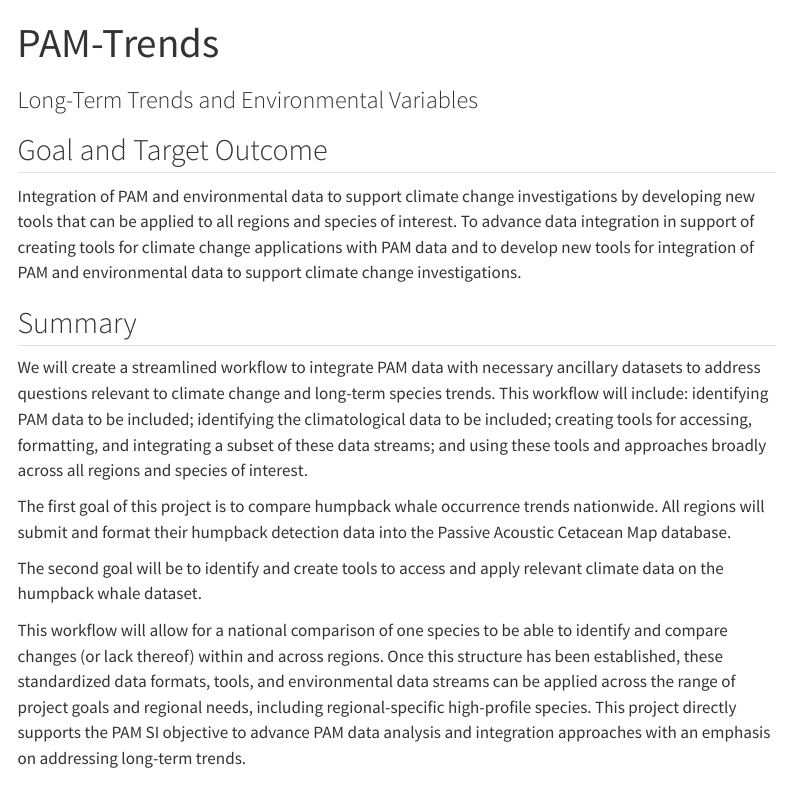
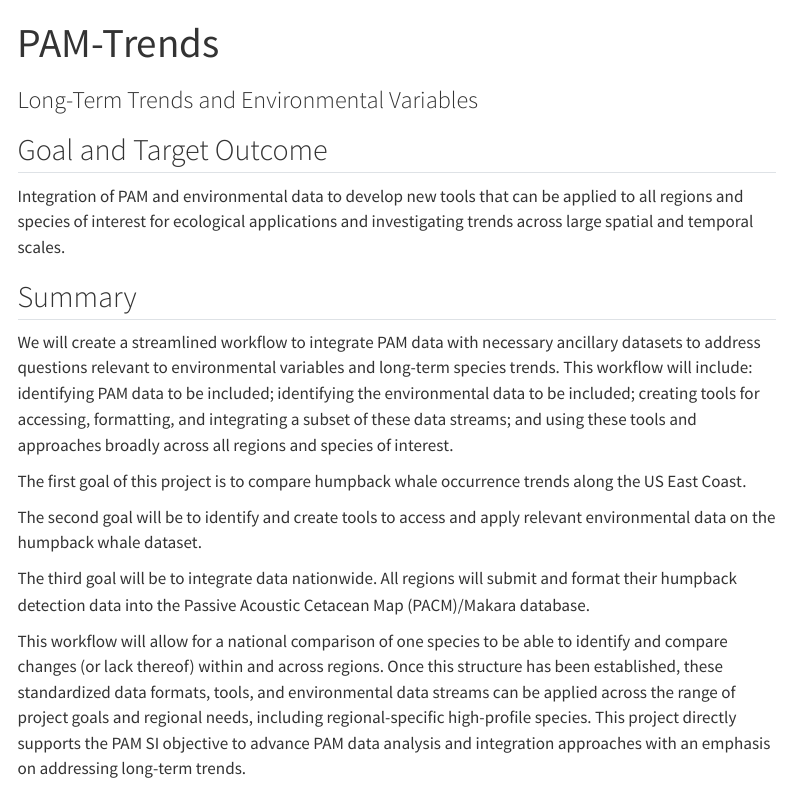
Before and after one commit to nmfs-ost/PAM-Trends, a Quarto document (index.qmd): the page in a window 1100 px wide, from its top. Rendered offline with R 4.5, knitr and Pandoc in place of Quarto, with nearby package versions; menus at the side of the page are left out.

Commit message:
Update homepage with latest info on the project

```diff
--- a/index.qmd
+++ b/index.qmd
@@ -6,15 +6,17 @@ page-layout: full
 
 ## Goal and Target Outcome
 
-Integration of PAM and environmental data to support climate change investigations by developing new tools that can be applied to all regions and species of interest. To advance data integration in support of creating tools for climate change applications with PAM data and to develop new tools for integration of PAM and environmental data to support climate change investigations.
+Integration of PAM and environmental data to develop new tools that can be applied to all regions and species of interest for ecological applications and investigating trends across large spatial and temporal scales.
 
 ## Summary
 
-We will create a streamlined workflow to integrate PAM data with necessary ancillary datasets to address questions relevant to climate change and long-term species trends. This workflow will include: identifying PAM data to be included; identifying the climatological data to be included; creating tools for accessing, formatting, and integrating a subset of these data streams; and using these tools and approaches broadly across all regions and species of interest.
+We will create a streamlined workflow to integrate PAM data with necessary ancillary datasets to address questions relevant to environmental variables and long-term species trends. This workflow will include: identifying PAM data to be included; identifying the environmental data to be included; creating tools for accessing, formatting, and integrating a subset of these data streams; and using these tools and approaches broadly across all regions and species of interest.
 
-The first goal of this project is to compare humpback whale occurrence trends nationwide. All regions will submit and format their humpback detection data into the Passive Acoustic Cetacean Map database.
+The first goal of this project is to compare humpback whale occurrence trends along the US East Coast.
 
-The second goal will be to identify and create tools to access and apply relevant climate data on the humpback whale dataset.
+The second goal will be to identify and create tools to access and apply relevant environmental data on the humpback whale dataset.
+
+The third goal will be to integrate data nationwide. All regions will submit and format their humpback detection data into the Passive Acoustic Cetacean Map (PACM)/Makara database.
 
 This workflow will allow for a national comparison of one species to be able to identify and compare changes (or lack thereof) within and across regions. Once this structure has been established, these standardized data formats, tools, and environmental data streams can be applied across the range of project goals and regional needs, including regional-specific high-profile species. This project directly supports the PAM SI objective to advance PAM data analysis and integration approaches with an emphasis on addressing long-term trends.
 
```
